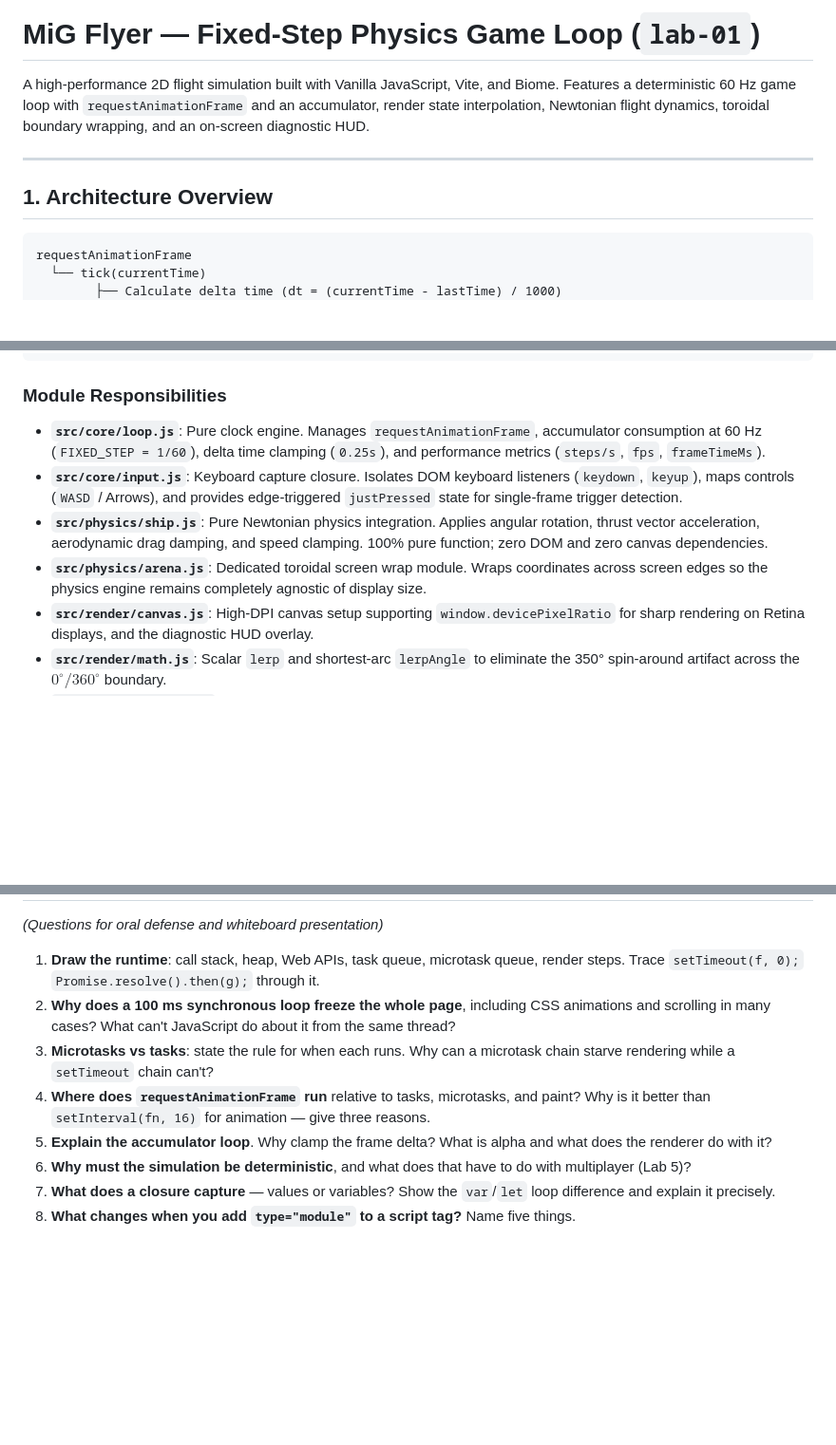
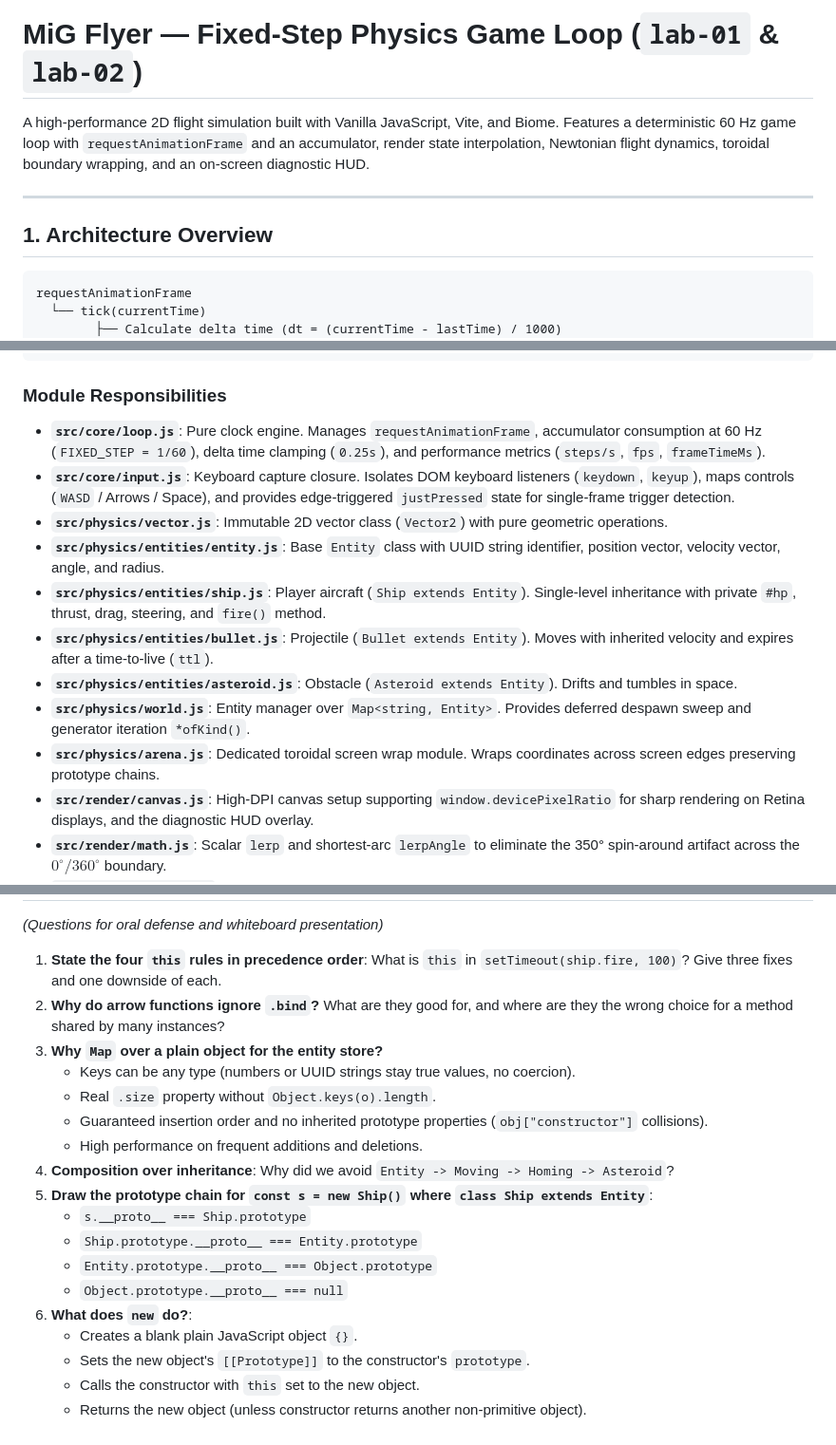
Before and after one commit to Fanuk5000/MIG-Flyier-Game, a Markdown page: README.md, 3 parts joined by grey strips. Shown at 95% size. Drawn GitHub-style; blank space fills up the shorter version.

Commit message:
docs: update for lab2

````diff
--- a/README.md
+++ b/README.md
@@ -1,4 +1,4 @@
-# MiG Flyer — Fixed-Step Physics Game Loop (`lab-01`)
+# MiG Flyer — Fixed-Step Physics Game Loop (`lab-01` & `lab-02`)
 
 A high-performance 2D flight simulation built with Vanilla JavaScript, Vite, and Biome. Features a deterministic 60 Hz game loop with `requestAnimationFrame` and an accumulator, render state interpolation, Newtonian flight dynamics, toroidal boundary wrapping, and an on-screen diagnostic HUD.
 
@@ -6,7 +6,7 @@ A high-performance 2D flight simulation built with Vanilla JavaScript, Vite, and
 
 ## 1. Architecture Overview
 
-```
+```text
 requestAnimationFrame
   └── tick(currentTime)
         ├── Calculate delta time (dt = (currentTime - lastTime) / 1000)
@@ -34,10 +34,16 @@ requestAnimationFrame
 ```
 
 ### Module Responsibilities
+
 - **`src/core/loop.js`**: Pure clock engine. Manages `requestAnimationFrame`, accumulator consumption at 60 Hz (`FIXED_STEP = 1/60`), delta time clamping (`0.25s`), and performance metrics (`steps/s`, `fps`, `frameTimeMs`).
-- **`src/core/input.js`**: Keyboard capture closure. Isolates DOM keyboard listeners (`keydown`, `keyup`), maps controls (`WASD` / Arrows), and provides edge-triggered `justPressed` state for single-frame trigger detection.
-- **`src/physics/ship.js`**: Pure Newtonian physics integration. Applies angular rotation, thrust vector acceleration, aerodynamic drag damping, and speed clamping. 100% pure function; zero DOM and zero canvas dependencies.
-- **`src/physics/arena.js`**: Dedicated toroidal screen wrap module. Wraps coordinates across screen edges so the physics engine remains completely agnostic of display size.
+- **`src/core/input.js`**: Keyboard capture closure. Isolates DOM keyboard listeners (`keydown`, `keyup`), maps controls (`WASD` / Arrows / Space), and provides edge-triggered `justPressed` state for single-frame trigger detection.
+- **`src/physics/vector.js`**: Immutable 2D vector class (`Vector2`) with pure geometric operations.
+- **`src/physics/entities/entity.js`**: Base `Entity` class with UUID string identifier, position vector, velocity vector, angle, and radius.
+- **`src/physics/entities/ship.js`**: Player aircraft (`Ship extends Entity`). Single-level inheritance with private `#hp`, thrust, drag, steering, and `fire()` method.
+- **`src/physics/entities/bullet.js`**: Projectile (`Bullet extends Entity`). Moves with inherited velocity and expires after a time-to-live (`ttl`).
+- **`src/physics/entities/asteroid.js`**: Obstacle (`Asteroid extends Entity`). Drifts and tumbles in space.
+- **`src/physics/world.js`**: Entity manager over `Map<string, Entity>`. Provides deferred despawn sweep and generator iteration `*ofKind()`.
+- **`src/physics/arena.js`**: Dedicated toroidal screen wrap module. Wraps coordinates across screen edges preserving prototype chains.
 - **`src/render/canvas.js`**: High-DPI canvas setup supporting `window.devicePixelRatio` for sharp rendering on Retina displays, and the diagnostic HUD overlay.
 - **`src/render/math.js`**: Scalar `lerp` and shortest-arc `lerpAngle` to eliminate the 350° spin-around artifact across the $0^\circ / 360^\circ$ boundary.
 - **`src/render/vehicle.js`**: Vector path rendering of the MiG fighter jet with animated thruster afterburner flame.
@@ -136,11 +183,21 @@ Because velocity damping ($v \cdot (1 - \text{drag} \cdot \Delta t)$) and accele
 
 *(Questions for oral defense and whiteboard presentation)*
 
-1. **Draw the runtime**: call stack, heap, Web APIs, task queue, microtask queue, render steps. Trace `setTimeout(f, 0);` `Promise.resolve().then(g);` through it.
-2. **Why does a 100 ms synchronous loop freeze the whole page**, including CSS animations and scrolling in many cases? What can't JavaScript do about it from the same thread?
-3. **Microtasks vs tasks**: state the rule for when each runs. Why can a microtask chain starve rendering while a `setTimeout` chain can't?
-4. **Where does `requestAnimationFrame` run** relative to tasks, microtasks, and paint? Why is it better than `setInterval(fn, 16)` for animation — give three reasons.
-5. **Explain the accumulator loop**. Why clamp the frame delta? What is alpha and what does the renderer do with it?
-6. **Why must the simulation be deterministic**, and what does that have to do with multiplayer (Lab 5)?
-7. **What does a closure capture** — values or variables? Show the `var`/`let` loop difference and explain it precisely.
-8. **What changes when you add `type="module"` to a script tag?** Name five things.
+1. **State the four `this` rules in precedence order**: What is `this` in `setTimeout(ship.fire, 100)`? Give three fixes and one downside of each.
+2. **Why do arrow functions ignore `.bind`?** What are they good for, and where are they the wrong choice for a method shared by many instances?
+3. **Why `Map` over a plain object for the entity store?**
+   - Keys can be any type (numbers or UUID strings stay true values, no coercion).
+   - Real `.size` property without `Object.keys(o).length`.
+   - Guaranteed insertion order and no inherited prototype properties (`obj["constructor"]` collisions).
+   - High performance on frequent additions and deletions.
+4. **Composition over inheritance**: Why did we avoid `Entity -> Moving -> Homing -> Asteroid`?
+5. **Draw the prototype chain for `const s = new Ship()` where `class Ship extends Entity`**:
+   - `s.__proto__ === Ship.prototype`
+   - `Ship.prototype.__proto__ === Entity.prototype`
+   - `Entity.prototype.__proto__ === Object.prototype`
+   - `Object.prototype.__proto__ === null`
+6. **What does `new` do?**:
+   - Creates a blank plain JavaScript object `{}`.
+   - Sets the new object's `[[Prototype]]` to the constructor's `prototype`.
+   - Calls the constructor with `this` set to the new object.
+   - Returns the new object (unless constructor returns another non-primitive object).
````
Also changed, not shown: other parts of README.md (+42 -1 lines).
